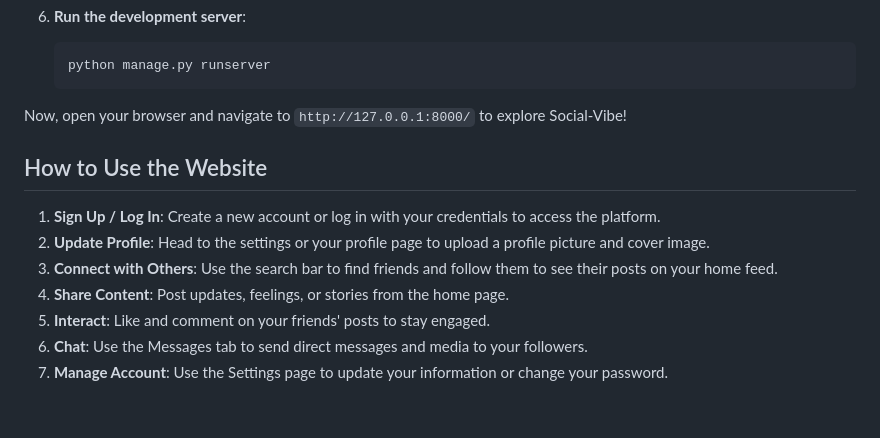
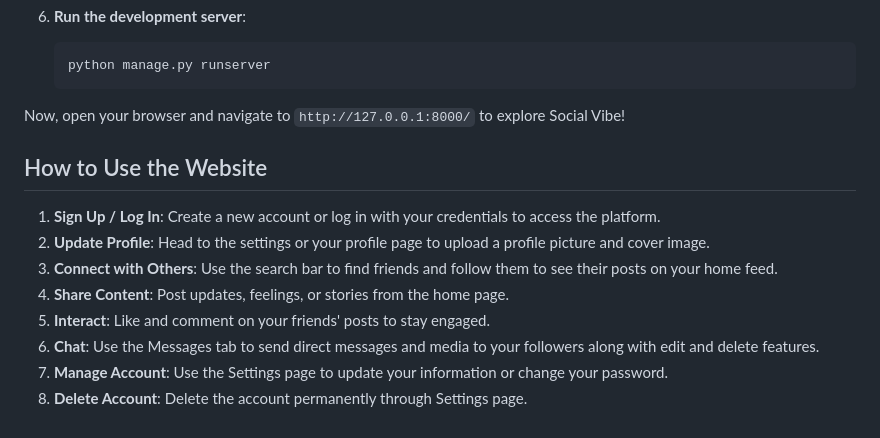
Before and after one commit to yashgohel/CodeAlpha_SocialVibe, a Markdown page: README.md, the part around one of its changes. Rendered like a GitHub page.

Commit message:
Refactor project name to 'Social Vibe'
Updated the project name from 'Social-Vibe' to 'Social Vibe' for consistency throughout the README.

````diff
--- a/README.md
+++ b/README.md
@@ -73,7 +73,7 @@ Follow these steps to set up and run Social-Vibe on your local machine.
    python manage.py runserver
    ```
 
-Now, open your browser and navigate to `http://127.0.0.1:8000/` to explore Social-Vibe!
+Now, open your browser and navigate to `http://127.0.0.1:8000/` to explore Social Vibe!
 
 ## How to Use the Website
 
@@ -82,5 +82,6 @@ Now, open your browser and navigate to `http://127.0.0.1:8000/` to explore Socia
 3. **Connect with Others**: Use the search bar to find friends and follow them to see their posts on your home feed.
 4. **Share Content**: Post updates, feelings, or stories from the home page.
 5. **Interact**: Like and comment on your friends' posts to stay engaged.
-6. **Chat**: Use the Messages tab to send direct messages and media to your followers.
+6. **Chat**: Use the Messages tab to send direct messages and media to your followers along with edit and delete features.
 7. **Manage Account**: Use the Settings page to update your information or change your password.
+8. **Delete Account**: Delete the account permanently through Settings page.
````
Also changed, not shown: other parts of README.md (+4 -4 lines).
